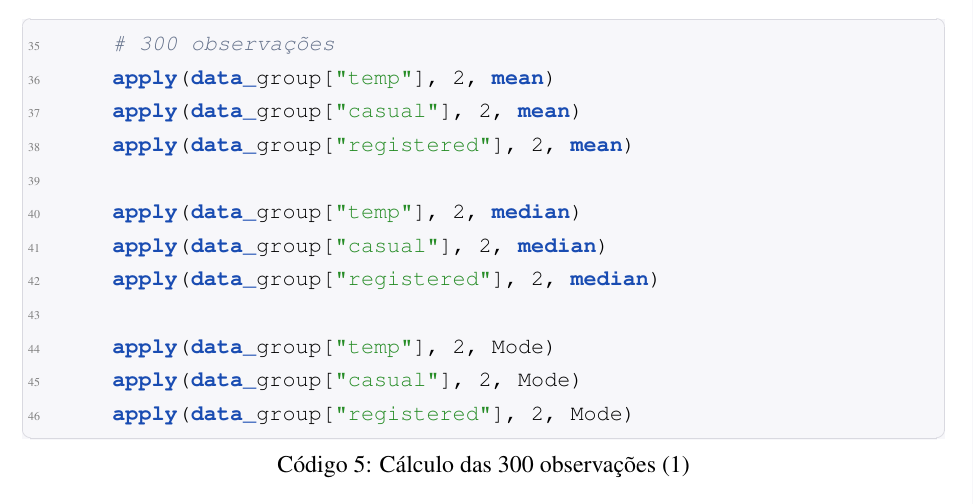
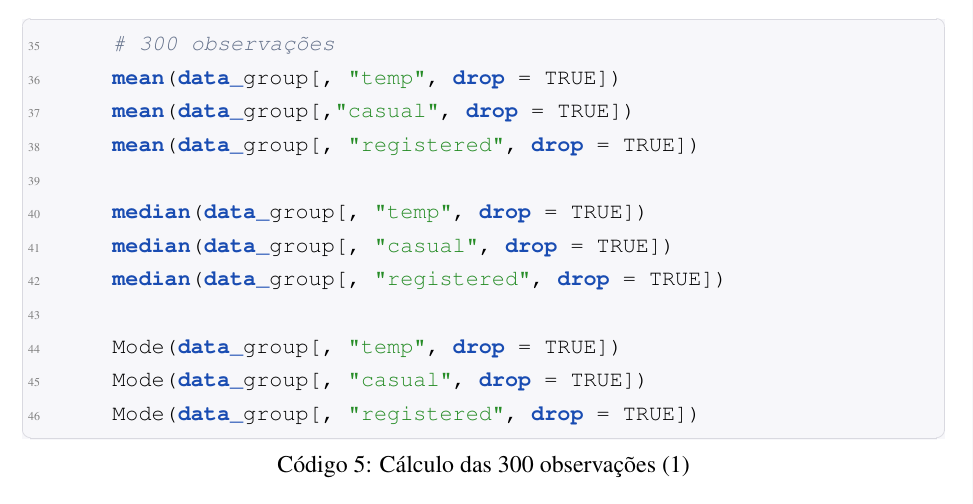
Before and after one commit to gpvaa-arthur/Homework-1, a LaTeX problem sheet (homework1.tex): part of page 9 of 16, cut so that both start at the same text. Compiled offline with pdfLaTeX.

Commit message:
Arquivos LaTex - 2.1
Correção código 5

```diff
--- a/homework1.tex
+++ b/homework1.tex
@@ -290,17 +290,17 @@ Os resultados exibidos no console foram iguais aos obtidos calculando manualment
 % ----------- Código 5 -------------
 \begin{rcode}[firstnumber=35, caption={Cálculo das 300 observações (1)},breaklines=true, breakatwhitespace=true]
     # 300 observações
-    apply(data_group["temp"], 2, mean)
-    apply(data_group["casual"], 2, mean)
-    apply(data_group["registered"], 2, mean)
+    mean(data_group[, "temp", drop = TRUE])
+    mean(data_group[,"casual", drop = TRUE])
+    mean(data_group[, "registered", drop = TRUE])
 
-    apply(data_group["temp"], 2, median)
-    apply(data_group["casual"], 2, median)
-    apply(data_group["registered"], 2, median)
+    median(data_group[, "temp", drop = TRUE])
+    median(data_group[, "casual", drop = TRUE])
+    median(data_group[, "registered", drop = TRUE])
 
-    apply(data_group["temp"], 2, Mode)
-    apply(data_group["casual"], 2, Mode)
-    apply(data_group["registered"], 2, Mode)
+    Mode(data_group[, "temp", drop = TRUE])
+    Mode(data_group[, "casual", drop = TRUE])
+    Mode(data_group[, "registered", drop = TRUE])
 \end{rcode}
 
 \noindent Os 9 resultados obtidos no console podem ser visualizados na tabela a seguir:
```
